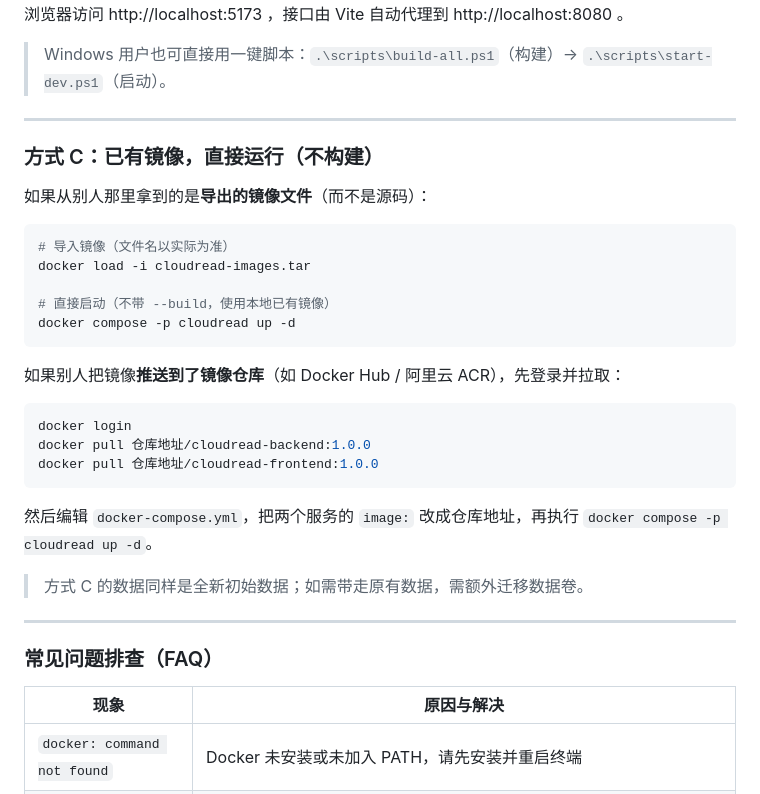
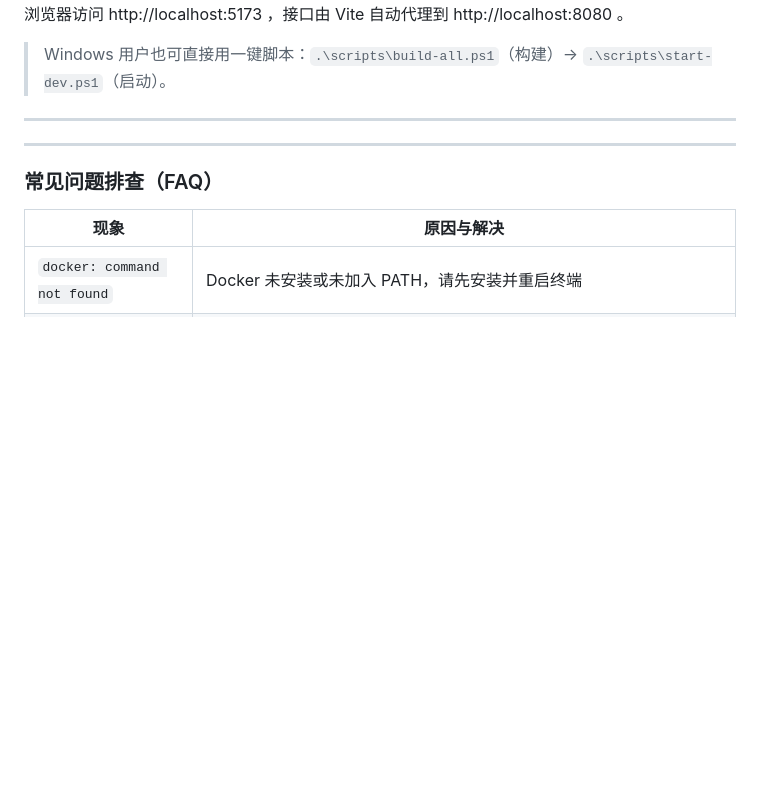
Before and after one commit to m1m2d/reading, a Markdown page: README.md, the part around one of its changes. GitHub-like rendering; blank space fills up the shorter version.

````diff
--- a/README.md
+++ b/README.md
@@ -169,29 +104,7 @@ npm run dev
 
 ---
 
-### 方式 C：已有镜像，直接运行（不构建）
 
-如果从别人那里拿到的是**导出的镜像文件**（而不是源码）：
-
-```bash
-# 导入镜像（文件名以实际为准）
-docker load -i cloudread-images.tar
-
-# 直接启动（不带 --build，使用本地已有镜像）
-docker compose -p cloudread up -d
-```
-
-如果别人把镜像**推送到了镜像仓库**（如 Docker Hub / 阿里云 ACR），先登录并拉取：
-
-```bash
-docker login
-docker pull 仓库地址/cloudread-backend:1.0.0
-docker pull 仓库地址/cloudread-frontend:1.0.0
-```
-
-然后编辑 `docker-compose.yml`，把两个服务的 `image:` 改成仓库地址，再执行 `docker compose -p cloudread up -d`。
-
-> 方式 C 的数据同样是全新初始数据；如需带走原有数据，需额外迁移数据卷。
 
 ---
 
````
Also changed, not shown: other parts of README.md (+1 -66 lines).
